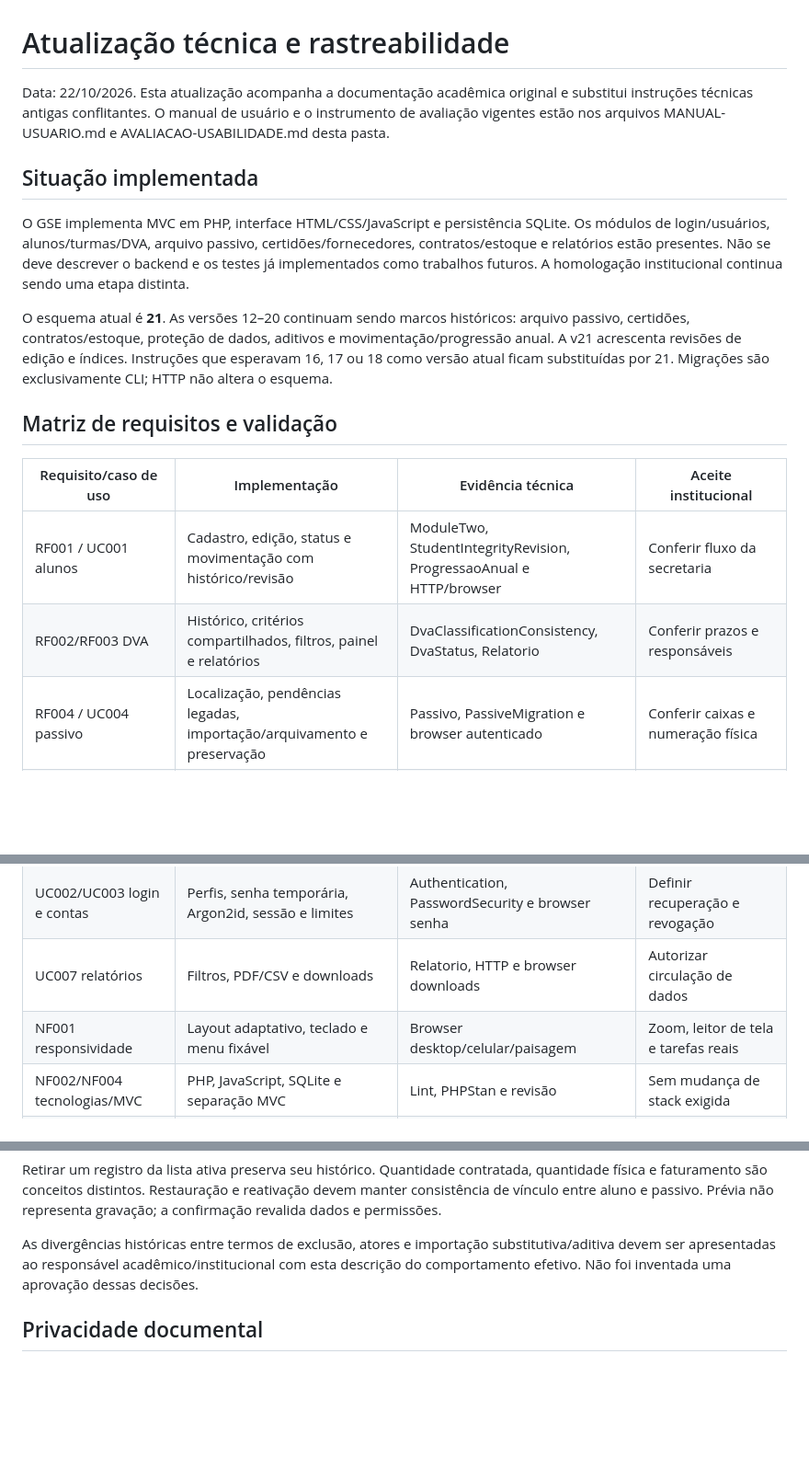
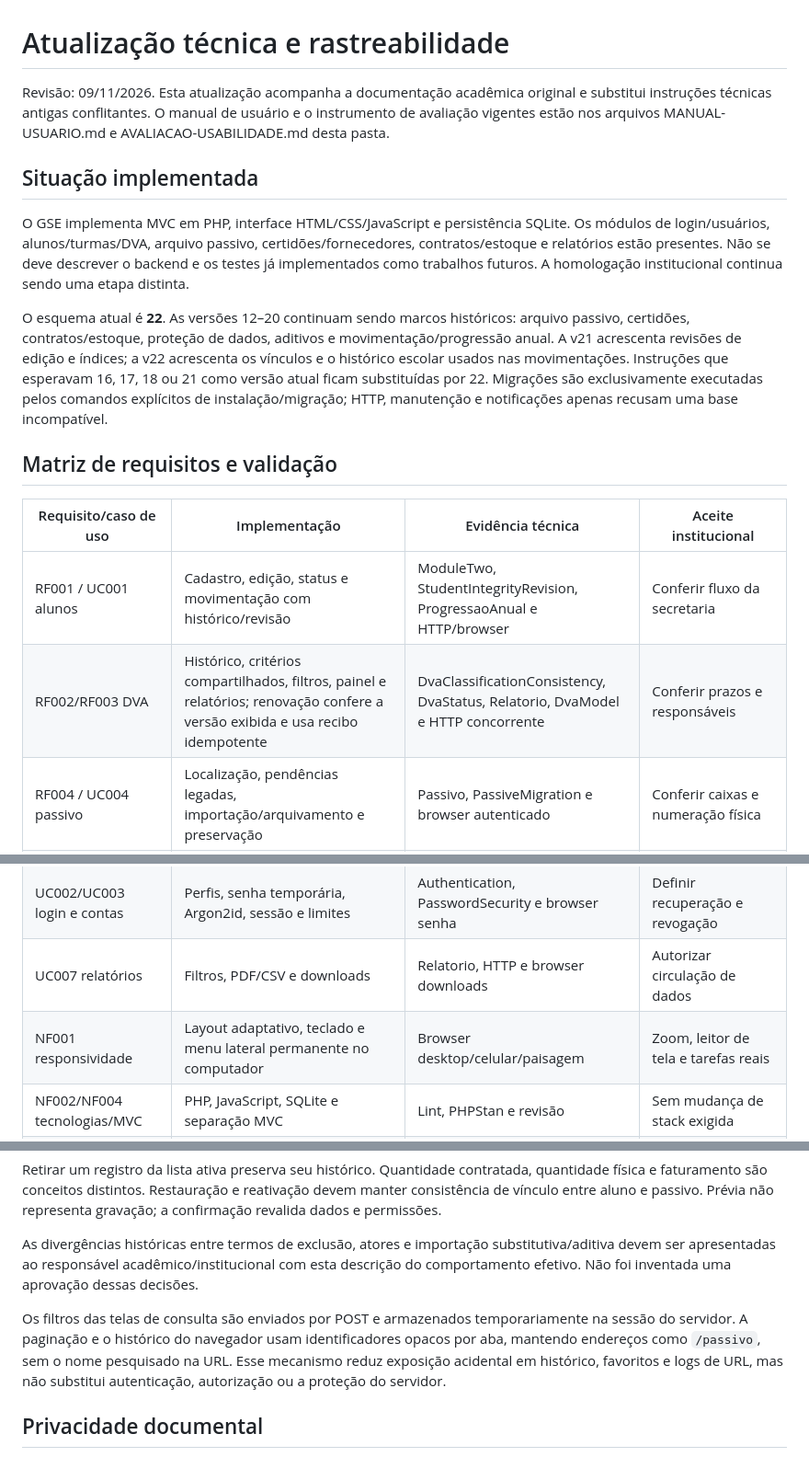
Before and after one commit to rodrigoalenc/GSE, a Markdown page: Documentação/ATUALIZACAO-TECNICA.md, 3 parts joined by grey strips. Shown at 92% size. Drawn GitHub-style; blank space fills up the shorter version.

```diff
--- a/Documentação/ATUALIZACAO-TECNICA.md
+++ b/Documentação/ATUALIZACAO-TECNICA.md
@@ -1,19 +1,19 @@
 # Atualização técnica e rastreabilidade
 
-Data: 22/10/2026. Esta atualização acompanha a documentação acadêmica original e substitui instruções técnicas antigas conflitantes. O manual de usuário e o instrumento de avaliação vigentes estão nos arquivos MANUAL-USUARIO.md e AVALIACAO-USABILIDADE.md desta pasta.
+Revisão: 09/11/2026. Esta atualização acompanha a documentação acadêmica original e substitui instruções técnicas antigas conflitantes. O manual de usuário e o instrumento de avaliação vigentes estão nos arquivos MANUAL-USUARIO.md e AVALIACAO-USABILIDADE.md desta pasta.
 
 ## Situação implementada
 
 O GSE implementa MVC em PHP, interface HTML/CSS/JavaScript e persistência SQLite. Os módulos de login/usuários, alunos/turmas/DVA, arquivo passivo, certidões/fornecedores, contratos/estoque e relatórios estão presentes. Não se deve descrever o backend e os testes já implementados como trabalhos futuros. A homologação institucional continua sendo uma etapa distinta.
 
-O esquema atual é **21**. As versões 12–20 continuam sendo marcos históricos: arquivo passivo, certidões, contratos/estoque, proteção de dados, aditivos e movimentação/progressão anual. A v21 acrescenta revisões de edição e índices. Instruções que esperavam 16, 17 ou 18 como versão atual ficam substituídas por 21. Migrações são exclusivamente CLI; HTTP não altera o esquema.
+O esquema atual é **22**. As versões 12–20 continuam sendo marcos históricos: arquivo passivo, certidões, contratos/estoque, proteção de dados, aditivos e movimentação/progressão anual. A v21 acrescenta revisões de edição e índices; a v22 acrescenta os vínculos e o histórico escolar usados nas movimentações. Instruções que esperavam 16, 17, 18 ou 21 como versão atual ficam substituídas por 22. Migrações são exclusivamente executadas pelos comandos explícitos de instalação/migração; HTTP, manutenção e notificações apenas recusam uma base incompatível.
 
 ## Matriz de requisitos e validação
 
 | Requisito/caso de uso | Implementação | Evidência técnica | Aceite institucional |
 |---|---|---|---|
 | RF001 / UC001 alunos | Cadastro, edição, status e movimentação com histórico/revisão | ModuleTwo, StudentIntegrityRevision, ProgressaoAnual e HTTP/browser | Conferir fluxo da secretaria |
-| RF002/RF003 DVA | Histórico, critérios compartilhados, filtros, painel e relatórios | DvaClassificationConsistency, DvaStatus, Relatorio | Conferir prazos e responsáveis |
+| RF002/RF003 DVA | Histórico, critérios compartilhados, filtros, painel e relatórios; renovação confere a versão exibida e usa recibo idempotente | DvaClassificationConsistency, DvaStatus, Relatorio, DvaModel e HTTP concorrente | Conferir prazos e responsáveis |
 | RF004 / UC004 passivo | Localização, pendências legadas, importação/arquivamento e preservação | Passivo, PassiveMigration e browser autenticado | Conferir caixas e numeração física |
 | RF005 / UC005 certidões | Fornecedores, tipos, PDFs privados, histórico e vigência | Certidao, CertidaoMigration, HTTP/downloads | Validar atores e documentos |
 | RF006 notificações | Serviços CLI, transporte SMTP e controle diário | DvaNotification e CertidaoNotification | SMTP e agendador reais |
@@ -21,7 +21,7 @@ O esquema atual é **21**. As versões 12–20 continuam sendo marcos histórico
 | RF008 / UC006 contratos/estoque | Valores em centavos, revisão, recebimento, consumo e estorno | StockWorkflow, SqliteTransaction e HTTP/browser | Conferir operação física/documental |
 | UC002/UC003 login e contas | Perfis, senha temporária, Argon2id, sessão e limites | Authentication, PasswordSecurity e browser senha | Definir recuperação e revogação |
 | UC007 relatórios | Filtros, PDF/CSV e downloads | Relatorio, HTTP e browser downloads | Autorizar circulação de dados |
-| NF001 responsividade | Layout adaptativo, teclado e menu fixável | Browser desktop/celular/paisagem | Zoom, leitor de tela e tarefas reais |
+| NF001 responsividade | Layout adaptativo, teclado e menu lateral permanente no computador | Browser desktop/celular/paisagem | Zoom, leitor de tela e tarefas reais |
 | NF002/NF004 tecnologias/MVC | PHP, JavaScript, SQLite e separação MVC | Lint, PHPStan e revisão | Sem mudança de stack exigida |
 | NF003 intranet | Nginx/PHP-FPM, HTTPS e configuração institucional | Exemplo servidor e ensaio HTTP local | Servidor efetivo e carga |
 | NF005 senhas | Hash Argon2id; não criptografia reversível | PasswordPolicy e PasswordSecurity | Política e recuperação de acesso |
@@ -34,6 +34,8 @@ Retirar um registro da lista ativa preserva seu histórico. Quantidade contratad
 
 As divergências históricas entre termos de exclusão, atores e importação substitutiva/aditiva devem ser apresentadas ao responsável acadêmico/institucional com esta descrição do comportamento efetivo. Não foi inventada uma aprovação dessas decisões.
 
+Os filtros das telas de consulta são enviados por POST e armazenados temporariamente na sessão do servidor. A paginação e o histórico do navegador usam identificadores opacos por aba, mantendo endereços como `/passivo`, sem o nome pesquisado na URL. Esse mecanismo reduz exposição acidental em histórico, favoritos e logs de URL, mas não substitui autenticação, autorização ou a proteção do servidor.
+
 ## Privacidade documental
 
 A versão acadêmica original pode conter dados de contato dos participantes. Para distribuição pública, produza uma cópia que contenha somente dados cuja divulgação foi aprovada e necessária. O original acadêmico não precisa circular junto do pacote executável. O pacote de implantação contém código e documentos operacionais; exclui .env, chaves, banco, logs, snapshots e cadastros institucionais.
```
Also changed, not shown: Documentação/MANUAL-USUARIO.md (+1 -1 lines), Documentação/OPERACAO-E-RESTAURACAO.md (+7 -1 lines).
